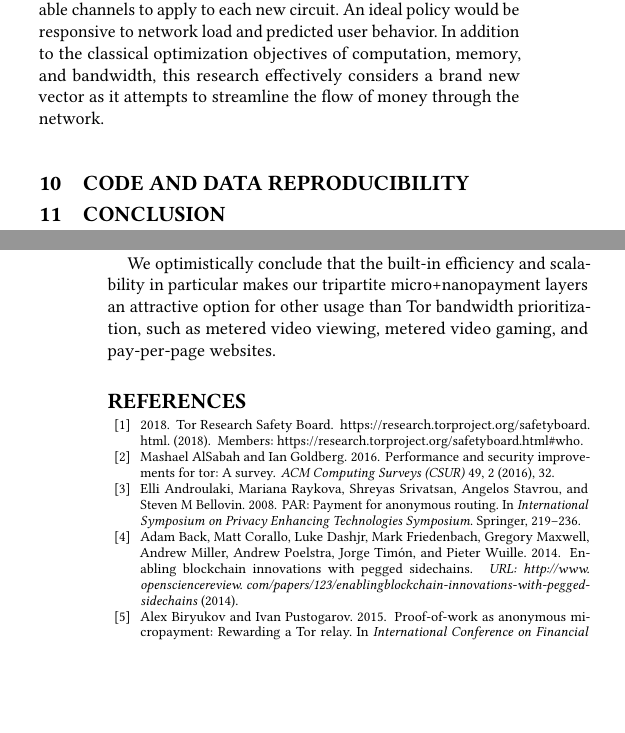
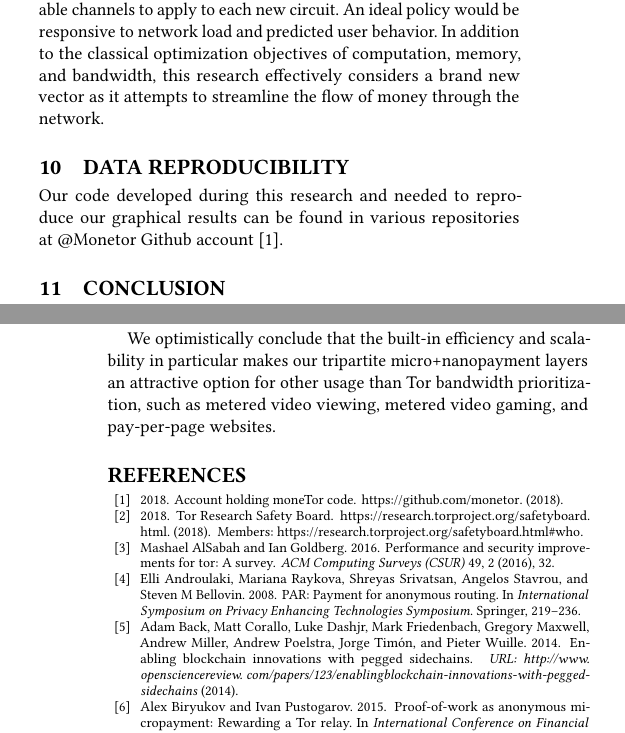
Before and after one commit to thiennamdinh/moneTor, a LaTeX paper (paper/main.tex, which reads paper/sections/codeinfo.tex): two parts of the columns of pages 11 and 12 of 20, joined at a grey line, cut so that both start at the same text, the shorter picture padded with empty space. Compiled offline with pdfLaTeX.

Commit message:
adding code info

```diff
--- a/paper/main.tex
+++ b/paper/main.tex
@@ -117,8 +117,9 @@ keys
 \label{sec:limitations_futurework}
 \input{sections/discussion.tex}
 
-\section{Code and Data Reproducibility}
+\section{Data Reproducibility}
 \label{sec:code}
+\input{sections/codeinfo.tex}
 
 \section{Conclusion}
 \label{sec:conclusion}
--- /dev/null
+++ b/paper/sections/codeinfo.tex
@@ -0,0 +1 @@
+Our code developed during this research and needed to reproduce our graphical results can be found in various repositories at @Monetor Github account~\cite{monetor-github}.
```
Also changed, not shown: paper/sections/references.bib (+5 -0 lines).
